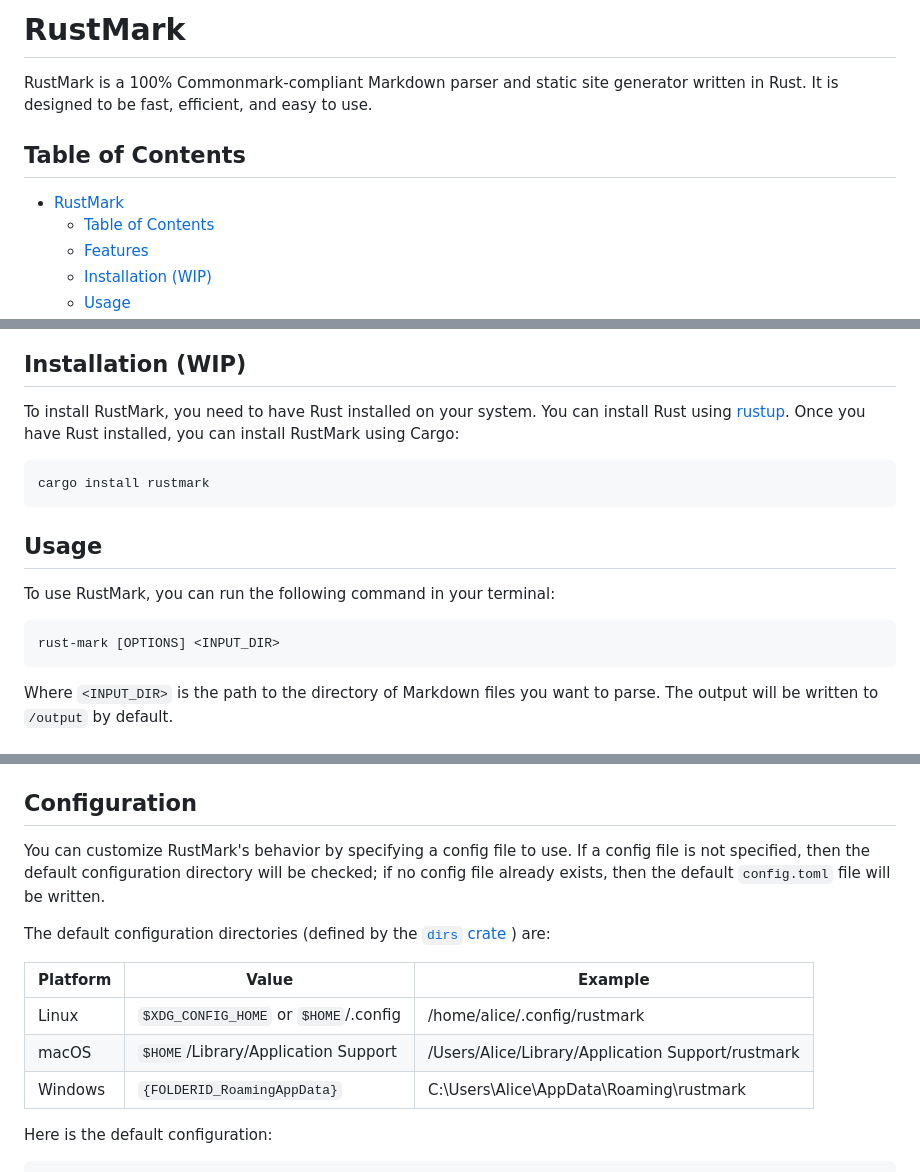
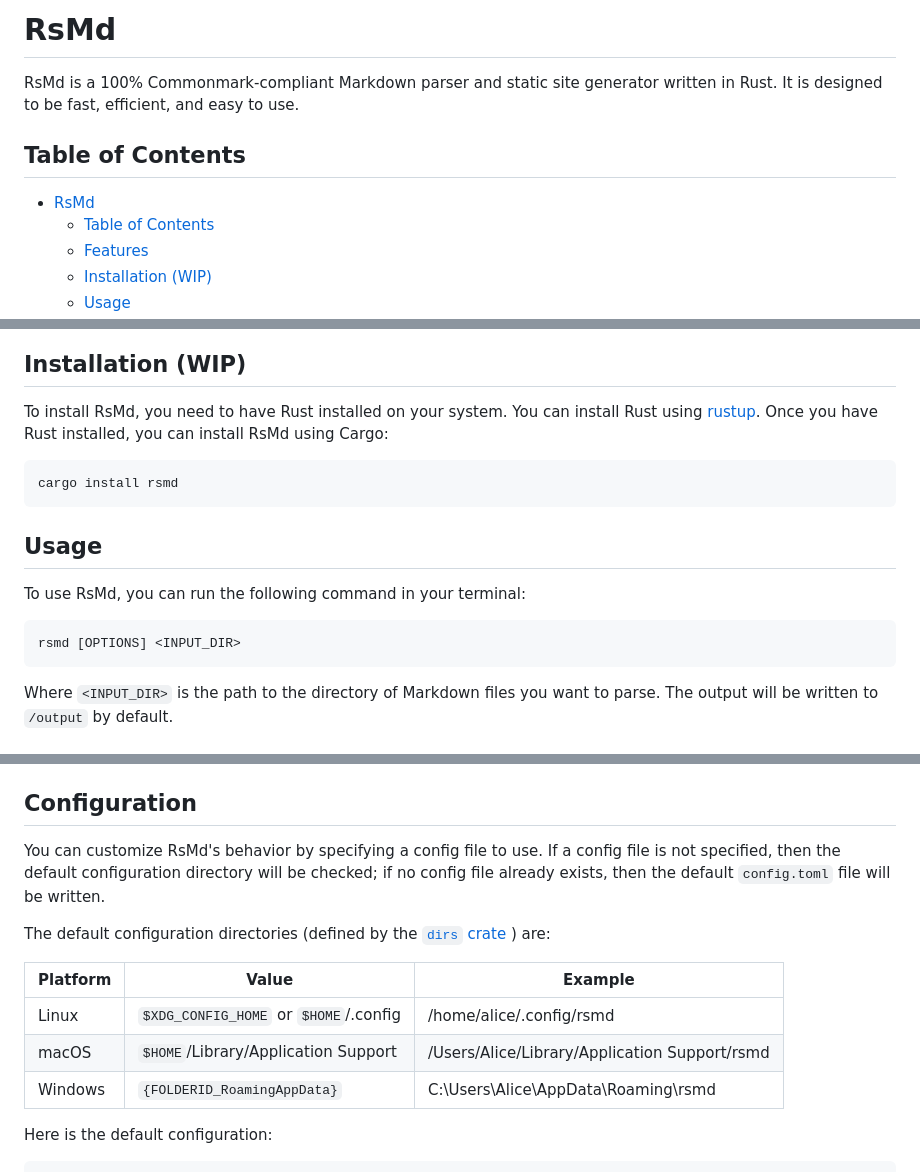
Before and after one commit to zliel/RsMd, a Markdown page: README.md, 3 parts joined by grey strips. Rendered like a GitHub page.

````diff
--- a/README.md
+++ b/README.md
@@ -1,13 +1,13 @@
-# RustMark
+# RsMd
 
-RustMark is a 100% Commonmark-compliant Markdown parser and static site generator written in Rust.
+RsMd is a 100% Commonmark-compliant Markdown parser and static site generator written in Rust.
 It is designed to be fast, efficient, and easy to use.
 
 ## Table of Contents
 
 <!--toc:start-->
 
-- [RustMark](#rustmark)
+- [RsMd](#rsmd)
   - [Table of Contents](#table-of-contents)
   - [Features](#features)
   - [Installation (WIP)](#installation-wip)
@@ -40,19 +40,19 @@ The following HTML page will be generated:
 
 ## Installation (WIP)
 
-To install RustMark, you need to have Rust installed on your system. You can install Rust using [rustup](https://rustup.rs/).
-Once you have Rust installed, you can install RustMark using Cargo:
+To install RsMd, you need to have Rust installed on your system. You can install Rust using [rustup](https://rustup.rs/).
+Once you have Rust installed, you can install RsMd using Cargo:
 
 ```bash
-cargo install rustmark
+cargo install rsmd
 ```
 
 ## Usage
 
-To use RustMark, you can run the following command in your terminal:
+To use RsMd, you can run the following command in your terminal:
 
 ```bash
-rust-mark [OPTIONS] <INPUT_DIR>
+rsmd [OPTIONS] <INPUT_DIR>
 ```
 
 Where `<INPUT_DIR>` is the path to the directory of Markdown files you want to parse. The output will be written to `/output` by default.
@@ -70,15 +70,15 @@ You can also use the following CLI arguments to customize the behavior of RustMa
 
 ## Configuration
 
-You can customize RustMark's behavior by specifying a config file to use. If a config file is not specified, then the default configuration directory will be checked; if no config file already exists, then the default `config.toml` file will be written.
+You can customize RsMd's behavior by specifying a config file to use. If a config file is not specified, then the default configuration directory will be checked; if no config file already exists, then the default `config.toml` file will be written.
 
 The default configuration directories (defined by the [`dirs` crate](https://docs.rs/dirs/latest/dirs/) ) are:
 
 | Platform | Value                                 | Example                                           |
 | -------- | ------------------------------------- | ------------------------------------------------- |
-| Linux    | `$XDG_CONFIG_HOME` or `$HOME`/.config | /home/alice/.config/rustmark                      |
-| macOS    | `$HOME`/Library/Application Support   | /Users/Alice/Library/Application Support/rustmark |
-| Windows  | `{FOLDERID_RoamingAppData}`           | C:\Users\Alice\AppData\Roaming\rustmark           |
+| Linux    | `$XDG_CONFIG_HOME` or `$HOME`/.config | /home/alice/.config/rsmd                      |
+| macOS    | `$HOME`/Library/Application Support   | /Users/Alice/Library/Application Support/rsmd |
+| Windows  | `{FOLDERID_RoamingAppData}`           | C:\Users\Alice\AppData\Roaming\rsmd           |
 
 Here is the default configuration:
 
````
